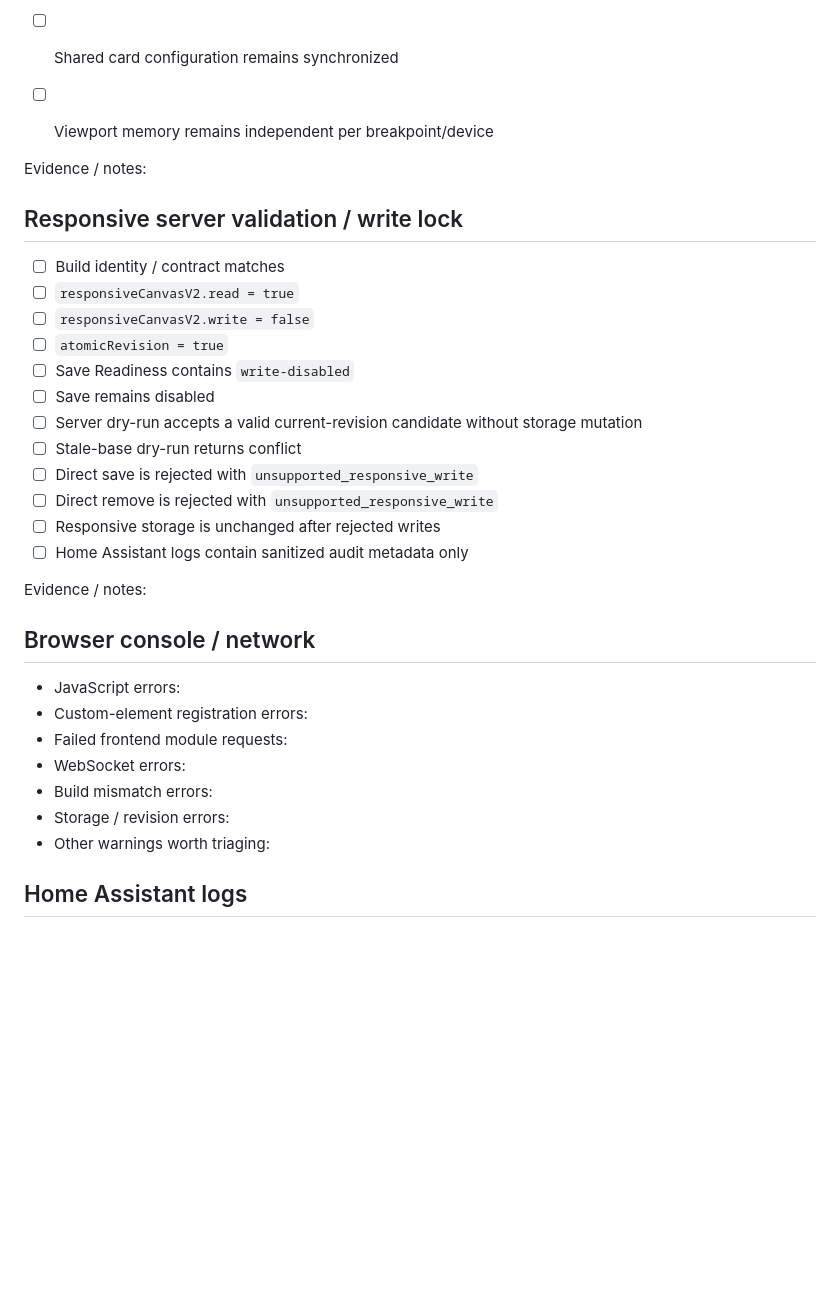
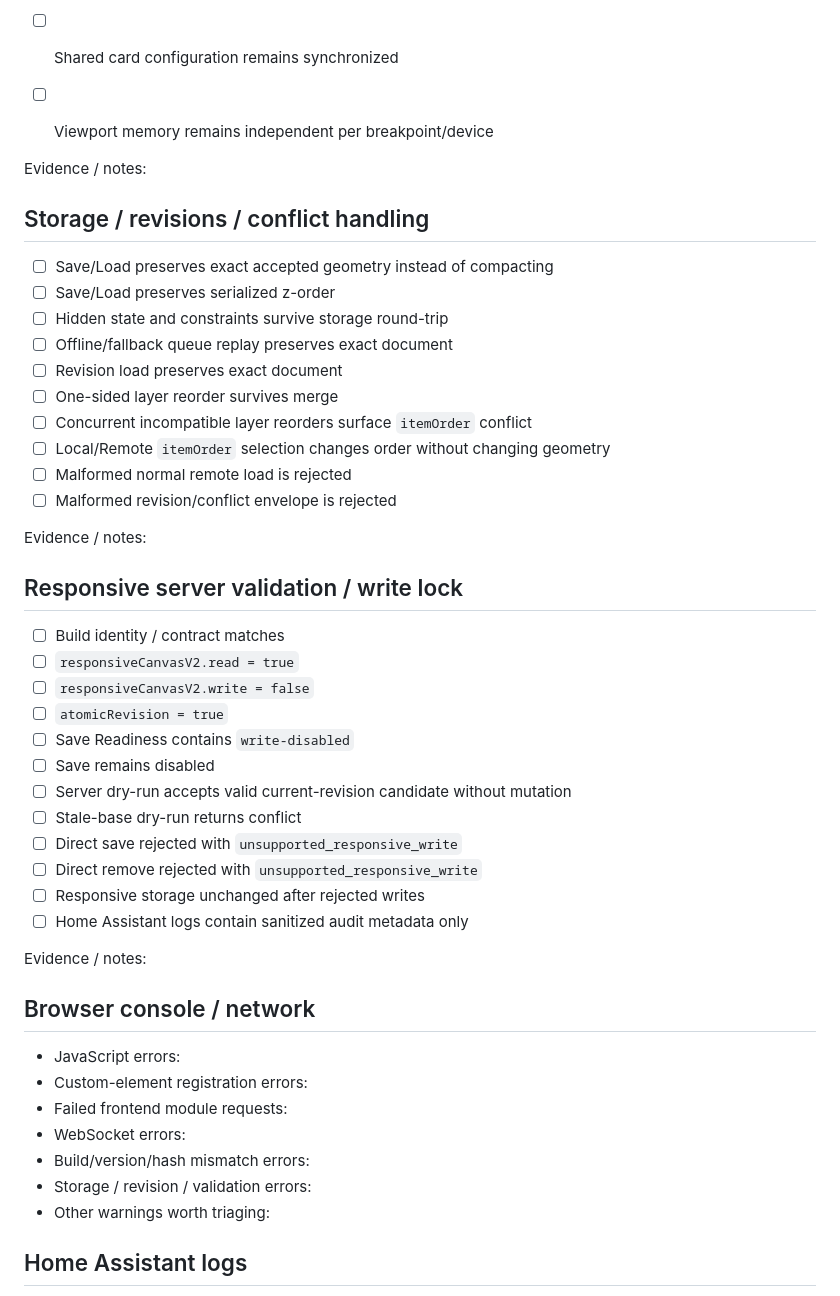
Before and after one commit to Krlesul/frakon-dashboard, a Markdown page: docs/home-assistant-alpha-test-report-template.md, the part around one of its changes. Rendered like a GitHub page; blank space fills up the shorter version.

```diff
--- a/docs/home-assistant-alpha-test-report-template.md
+++ b/docs/home-assistant-alpha-test-report-template.md
@@ -128,6 +162,21 @@ Evidence / notes:
 - ☐ Reset active breakpoint is one undoable draft operation
 - ☐ Shared card configuration remains synchronized
 - ☐ Viewport memory remains independent per breakpoint/device
+
+Evidence / notes:
+
+## Storage / revisions / conflict handling
+
+- ☐ Save/Load preserves exact accepted geometry instead of compacting
+- ☐ Save/Load preserves serialized z-order
+- ☐ Hidden state and constraints survive storage round-trip
+- ☐ Offline/fallback queue replay preserves exact document
+- ☐ Revision load preserves exact document
+- ☐ One-sided layer reorder survives merge
+- ☐ Concurrent incompatible layer reorders surface `itemOrder` conflict
+- ☐ Local/Remote `itemOrder` selection changes order without changing geometry
+- ☐ Malformed normal remote load is rejected
+- ☐ Malformed revision/conflict envelope is rejected
 
 Evidence / notes:
 
@@ -139,11 +188,11 @@ Evidence / notes:
 - ☐ `atomicRevision = true`
 - ☐ Save Readiness contains `write-disabled`
 - ☐ Save remains disabled
-- ☐ Server dry-run accepts a valid current-revision candidate without storage mutation
+- ☐ Server dry-run accepts valid current-revision candidate without mutation
 - ☐ Stale-base dry-run returns conflict
-- ☐ Direct save is rejected with `unsupported_responsive_write`
-- ☐ Direct remove is rejected with `unsupported_responsive_write`
-- ☐ Responsive storage is unchanged after rejected writes
+- ☐ Direct save rejected with `unsupported_responsive_write`
+- ☐ Direct remove rejected with `unsupported_responsive_write`
+- ☐ Responsive storage unchanged after rejected writes
 - ☐ Home Assistant logs contain sanitized audit metadata only
 
 Evidence / notes:
@@ -154,8 +203,8 @@ Evidence / notes:
 - Custom-element registration errors:
 - Failed frontend module requests:
 - WebSocket errors:
-- Build mismatch errors:
-- Storage / revision errors:
+- Build/version/hash mismatch errors:
+- Storage / revision / validation errors:
 - Other warnings worth triaging:
 
 ## Home Assistant logs
```
Also changed, not shown: other parts of docs/home-assistant-alpha-test-report-template.md (+66 -29 lines).
